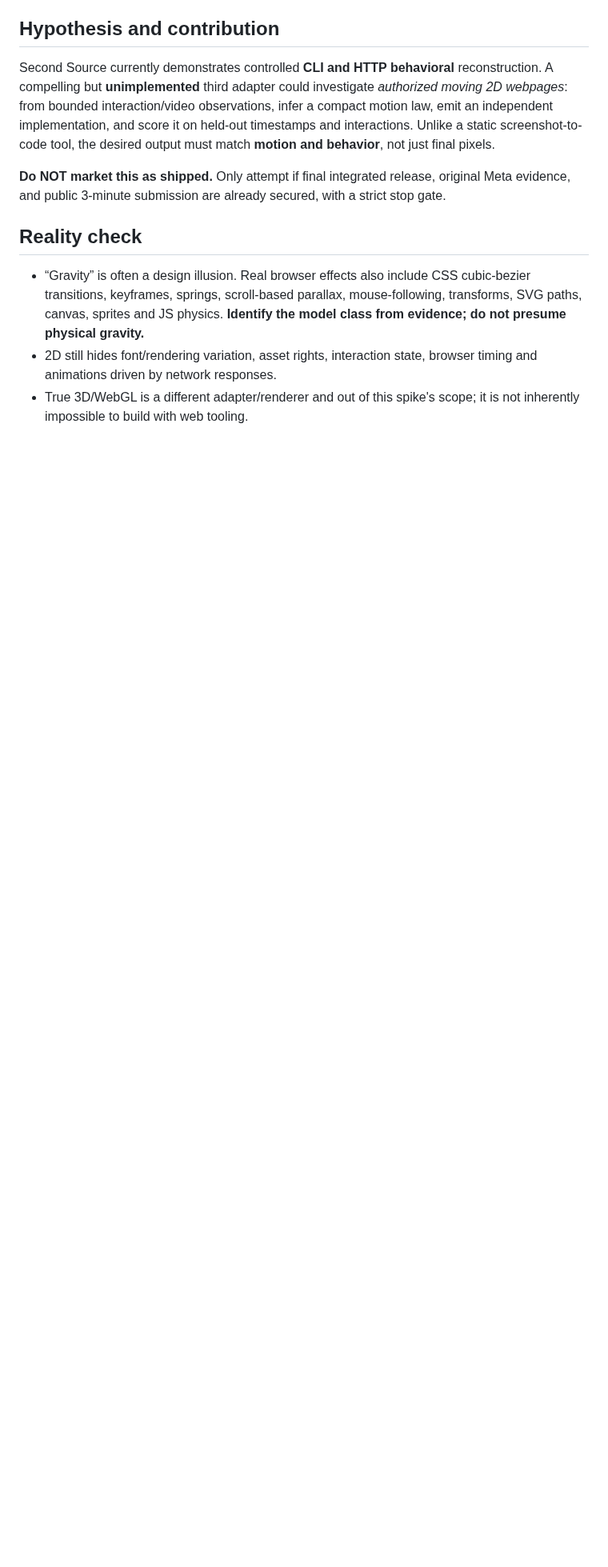
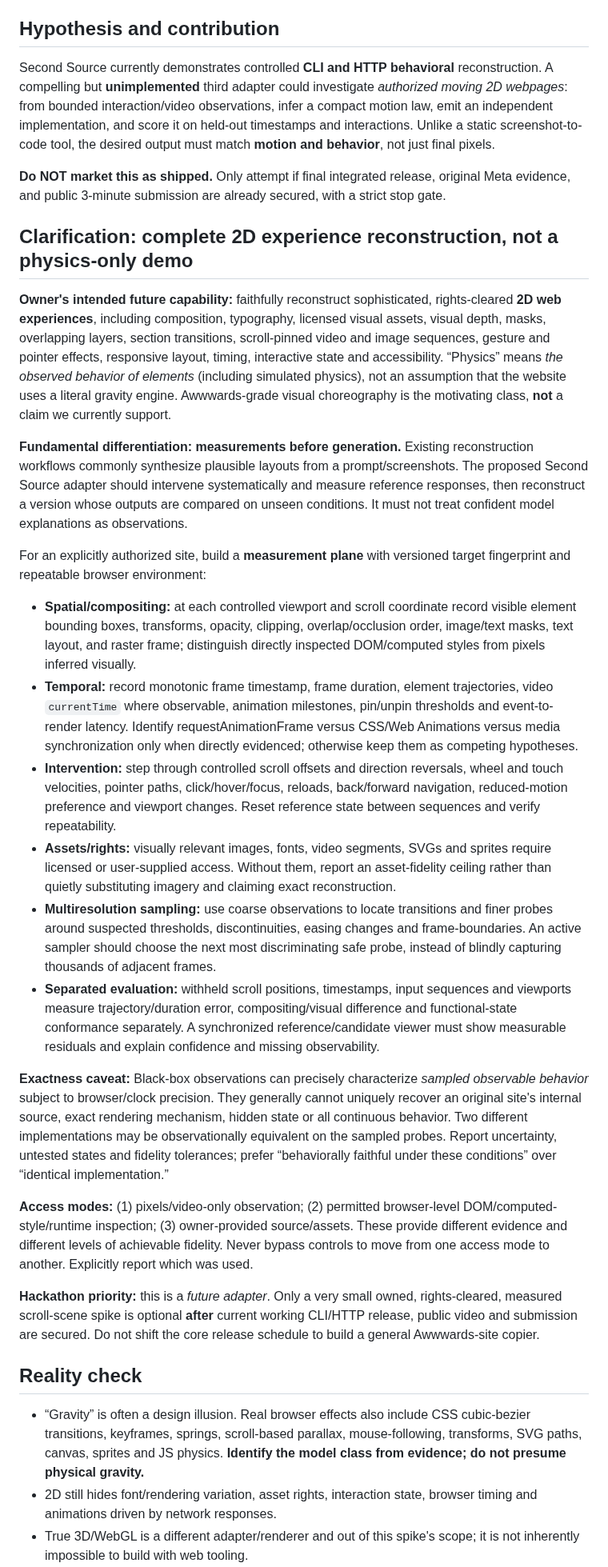
Before and after one commit to Ankit6149/second-source, a Markdown page: docs/MOTION_001_ANIMATED_2D_RECONSTRUCTION_SPIKE.md, the part around the change. Shown at 80% size. GitHub-like rendering; blank space fills up the shorter version.

Commit message:
docs: clarify measurement-first full 2D experience reconstruction vision

```diff
--- a/docs/MOTION_001_ANIMATED_2D_RECONSTRUCTION_SPIKE.md
+++ b/docs/MOTION_001_ANIMATED_2D_RECONSTRUCTION_SPIKE.md
@@ -5,6 +5,26 @@
 Second Source currently demonstrates controlled **CLI and HTTP behavioral** reconstruction. A compelling but **unimplemented** third adapter could investigate *authorized moving 2D webpages*: from bounded interaction/video observations, infer a compact motion law, emit an independent implementation, and score it on held-out timestamps and interactions. Unlike a static screenshot-to-code tool, the desired output must match **motion and behavior**, not just final pixels.
 
 **Do NOT market this as shipped.** Only attempt if final integrated release, original Meta evidence, and public 3-minute submission are already secured, with a strict stop gate.
+
+## Clarification: complete 2D experience reconstruction, not a physics-only demo
+
+**Owner's intended future capability:** faithfully reconstruct sophisticated, rights-cleared **2D web experiences**, including composition, typography, licensed visual assets, visual depth, masks, overlapping layers, section transitions, scroll-pinned video and image sequences, gesture and pointer effects, responsive layout, timing, interactive state and accessibility. “Physics” means *the observed behavior of elements* (including simulated physics), not an assumption that the website uses a literal gravity engine. Awwwards-grade visual choreography is the motivating class, **not** a claim we currently support.
+
+**Fundamental differentiation: measurements before generation.** Existing reconstruction workflows commonly synthesize plausible layouts from a prompt/screenshots. The proposed Second Source adapter should intervene systematically and measure reference responses, then reconstruct a version whose outputs are compared on unseen conditions. It must not treat confident model explanations as observations.
+
+For an explicitly authorized site, build a **measurement plane** with versioned target fingerprint and repeatable browser environment:
+- **Spatial/compositing:** at each controlled viewport and scroll coordinate record visible element bounding boxes, transforms, opacity, clipping, overlap/occlusion order, image/text masks, text layout, and raster frame; distinguish directly inspected DOM/computed styles from pixels inferred visually.
+- **Temporal:** record monotonic frame timestamp, frame duration, element trajectories, video `currentTime` where observable, animation milestones, pin/unpin thresholds and event-to-render latency. Identify requestAnimationFrame versus CSS/Web Animations versus media synchronization only when directly evidenced; otherwise keep them as competing hypotheses.
+- **Intervention:** step through controlled scroll offsets and direction reversals, wheel and touch velocities, pointer paths, click/hover/focus, reloads, back/forward navigation, reduced-motion preference and viewport changes. Reset reference state between sequences and verify repeatability.
+- **Assets/rights:** visually relevant images, fonts, video segments, SVGs and sprites require licensed or user-supplied access. Without them, report an asset-fidelity ceiling rather than quietly substituting imagery and claiming exact reconstruction.
+- **Multiresolution sampling:** use coarse observations to locate transitions and finer probes around suspected thresholds, discontinuities, easing changes and frame-boundaries. An active sampler should choose the next most discriminating safe probe, instead of blindly capturing thousands of adjacent frames.
+- **Separated evaluation:** withheld scroll positions, timestamps, input sequences and viewports measure trajectory/duration error, compositing/visual difference and functional-state conformance separately. A synchronized reference/candidate viewer must show measurable residuals and explain confidence and missing observability.
+
+**Exactness caveat:** Black-box observations can precisely characterize *sampled observable behavior* subject to browser/clock precision. They generally cannot uniquely recover an original site's internal source, exact rendering mechanism, hidden state or all continuous behavior. Two different implementations may be observationally equivalent on the sampled probes. Report uncertainty, untested states and fidelity tolerances; prefer “behaviorally faithful under these conditions” over “identical implementation.”
+
+**Access modes:** (1) pixels/video-only observation; (2) permitted browser-level DOM/computed-style/runtime inspection; (3) owner-provided source/assets. These provide different evidence and different levels of achievable fidelity. Never bypass controls to move from one access mode to another. Explicitly report which was used.
+
+**Hackathon priority:** this is a *future adapter*. Only a very small owned, rights-cleared, measured scroll-scene spike is optional **after** current working CLI/HTTP release, public video and submission are secured. Do not shift the core release schedule to build a general Awwwards-site copier.
 
 ## Reality check
 - “Gravity” is often a design illusion. Real browser effects also include CSS cubic-bezier transitions, keyframes, springs, scroll-based parallax, mouse-following, transforms, SVG paths, canvas, sprites and JS physics. **Identify the model class from evidence; do not presume physical gravity.**
```
